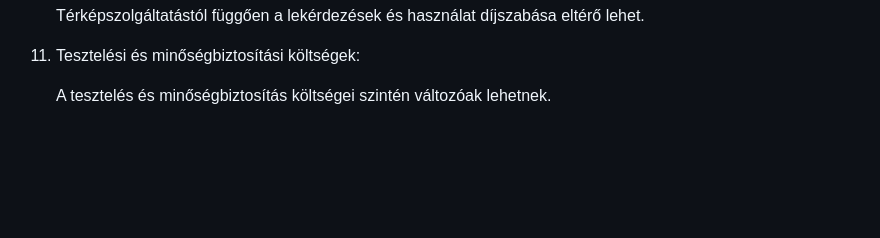
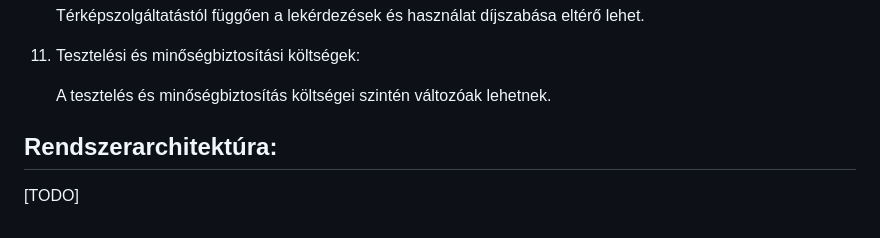
Before and after one commit to S1NT3R/SZFM-Nagy-Projekt, a Markdown page: Docs/rendszerterv.md, the part around the change. Drawn GitHub-style; blank space fills up the shorter version.

Commit message:
Rendszerterv Rendszerarchitektúra hozzáadása de még todo formában.

```diff
--- a/Docs/rendszerterv.md
+++ b/Docs/rendszerterv.md
@@ -126,3 +126,7 @@ hogy milyen méretű és forgalmú alkalmazást tervezel.
 12. Tesztelési és minőségbiztosítási költségek:
 
     A tesztelés és minőségbiztosítás költségei szintén változóak lehetnek.
+
+## Rendszerarchitektúra:
+
+[TODO]
```
